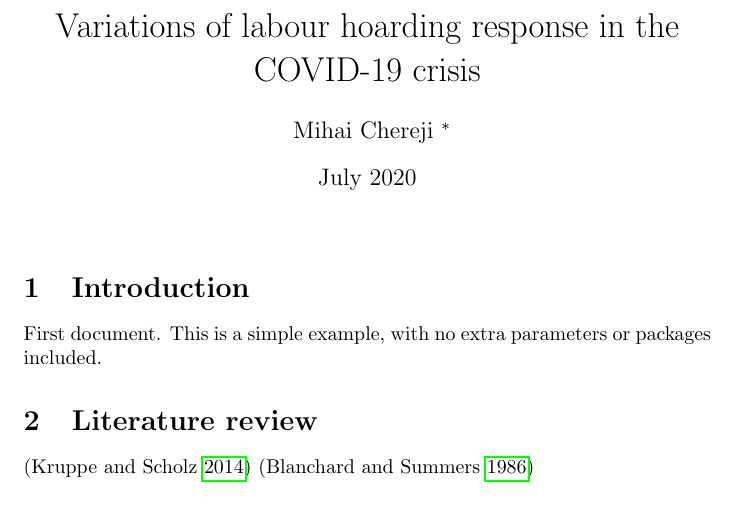
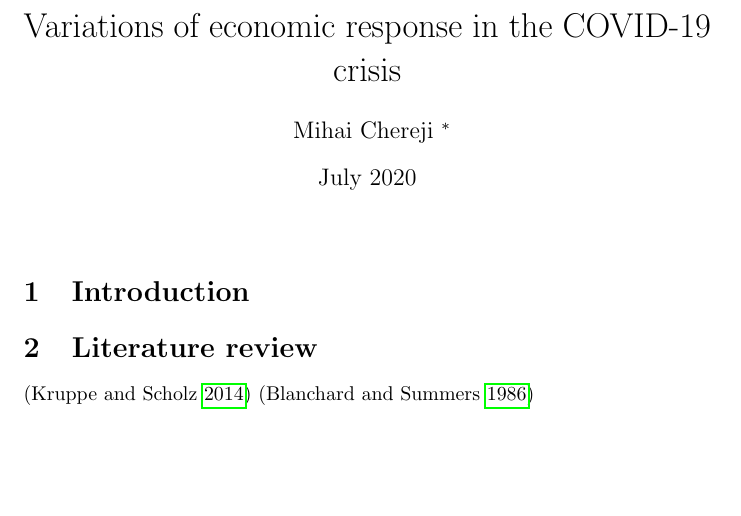
Before and after one commit to cronco/mpa-dissertation, a LaTeX thesis (dissertation.tex): part of the page, cut so that both start at the same text, the shorter picture padded with empty space. Compiled offline with pdfLaTeX.

Commit message:
second commit

```diff
--- a/dissertation.tex
+++ b/dissertation.tex
@@ -5,18 +5,17 @@
 \usepackage[style=authoryear,sorting=nyt]{biblatex}
 \addbibresource{dissertation.bib}
 
-\title {Variations of labour hoarding response in the COVID-19 crisis}
+\title {Variations of economic response in the COVID-19 crisis}
 \date {July 2020}
 \author {Mihai Chereji
     \thanks{For my life partner and greatest cheerleader, Cristina, the impressive faculty at IIPP and everyone that's made this possible}
 }
 \begin{document}
 % \tableofcontents
-% \frontmatter
 \maketitle
 \section{Introduction}
-First document. This is a simple example, with no
-extra parameters or packages included.
+
+
 \section{Literature review}
 \autocite{kruppe_labour_2014} \autocite{blanchard_hysteresis_1986}
 \section{Research Methodology}
```
Also changed, not shown: README.md (added).
